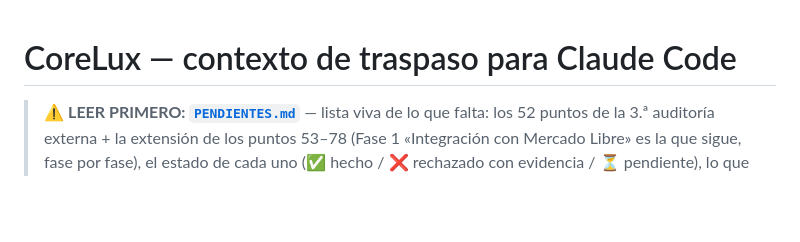
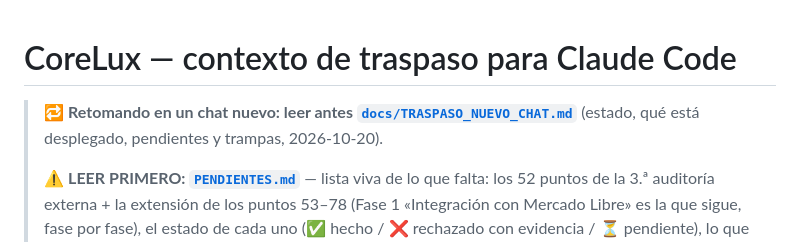
Before and after one commit to GestionCore/CoreCore, a Markdown page: CLAUDE.md, the part around the change. Drawn GitHub-style; blank space fills up the shorter version.

Commit message:
docs: traspaso para un chat nuevo (estado, desplegado vs pendiente, pendientes y trampas)
Co-Authored-By: Claude Sonnet 5.5 <noreply@anthropic.com>

```diff
--- a/CLAUDE.md
+++ b/CLAUDE.md
@@ -1,5 +1,7 @@
 # CoreLux — contexto de traspaso para Claude Code
 
+> 🔁 **Retomando en un chat nuevo: leer antes [`docs/TRASPASO_NUEVO_CHAT.md`](docs/TRASPASO_NUEVO_CHAT.md)** (estado, qué está desplegado, pendientes y trampas, 2026-10-20).
+>
 > ⚠️ **LEER PRIMERO: [`PENDIENTES.md`](PENDIENTES.md)** — lista viva de lo que falta: los 52 puntos de la 3.ª auditoría externa + la extensión de los puntos 53–78 (Fase 1 «Integración con Mercado Libre» es la que sigue, fase por fase), el estado de cada uno
 > (✅ hecho / ❌ rechazado con evidencia / ⏳ pendiente), lo que quedó de sesiones anteriores y lo que es del dueño. Regla: verificar cada punto de una auditoría contra código/base/navegador antes de tocarlo (~25 % son falsos).
 
```
Also changed, not shown: docs/TRASPASO_NUEVO_CHAT.md (added, +57 -0 lines).
